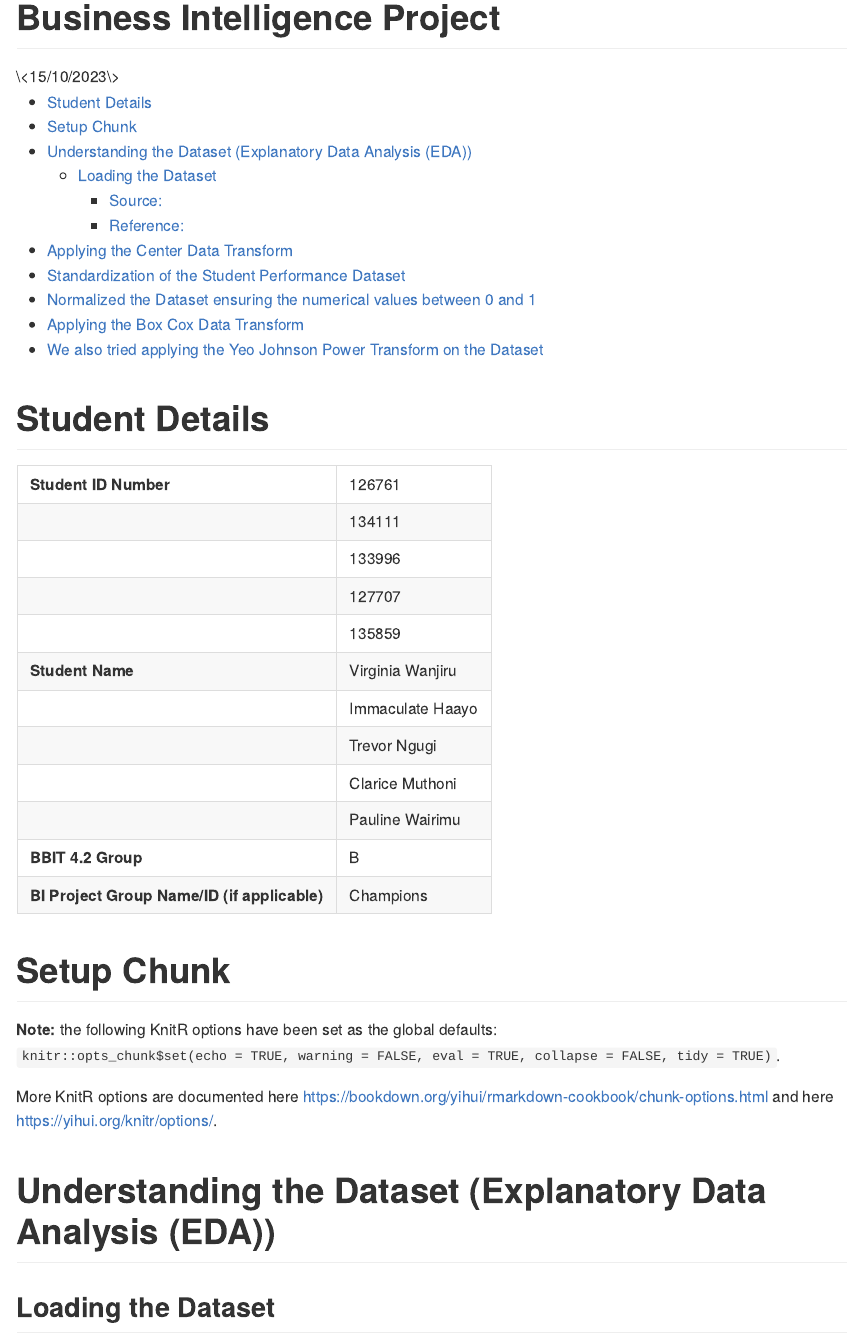
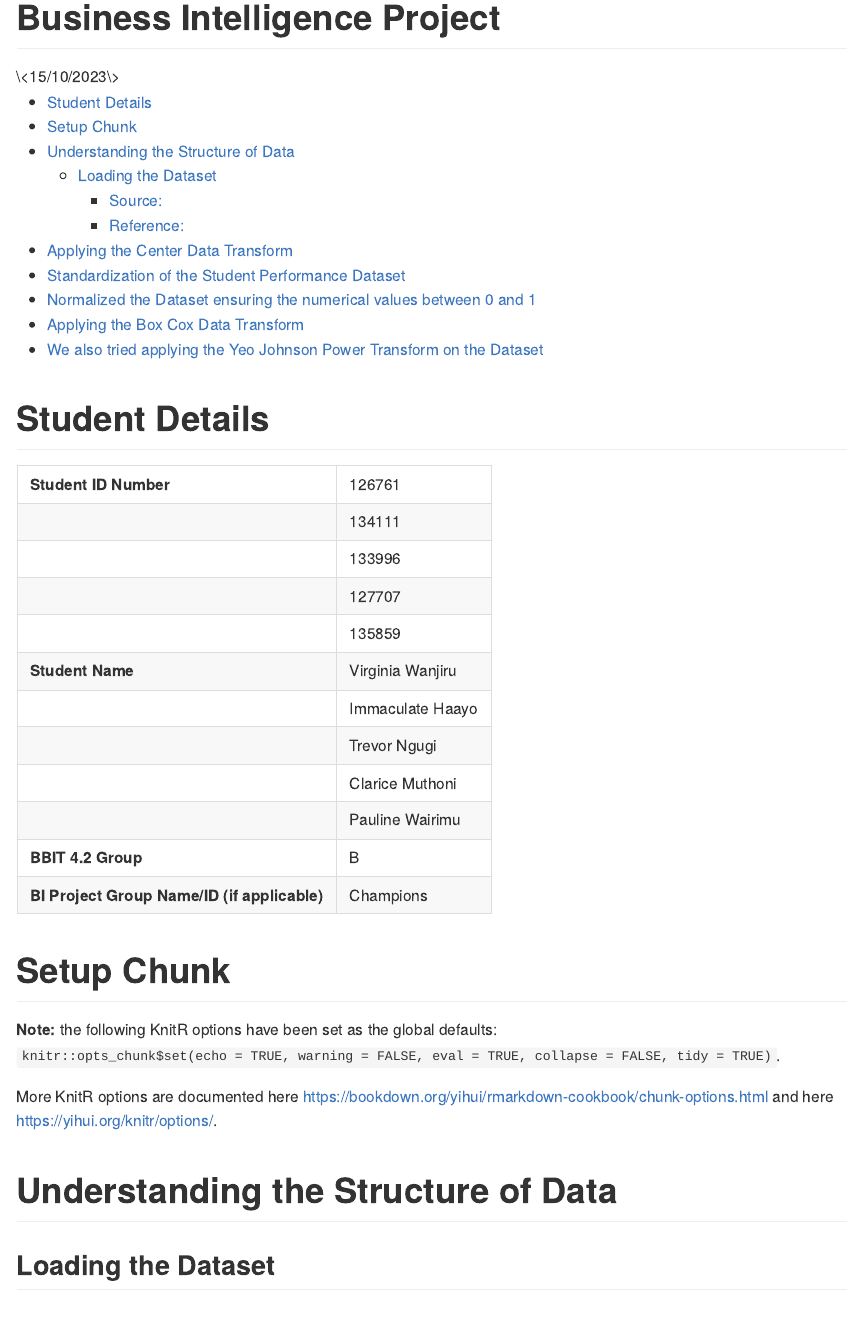
Before and after one commit to 20230821-20231128-BI2-BBIT4-2/BBT4206-R-Lab4of15-DataTransforms-champions, an R Markdown document (markdown/BIProject-Template.Rmd): the page in a window 1100 px wide, from its top. Rendered offline with R 4.5, knitr and Pandoc, with nearby package versions; long lines of code are wrapped.

Commit message:
title update

````diff
--- a/markdown/BIProject-Template.Rmd
+++ b/markdown/BIProject-Template.Rmd
@@ -94,7 +94,7 @@ if (require("FactoMineR")) {
 }
 ```
 
-# Understanding the Dataset (Explanatory Data Analysis (EDA))
+# Understanding the Structure of Data
 
 ## Loading the Dataset
 
````
